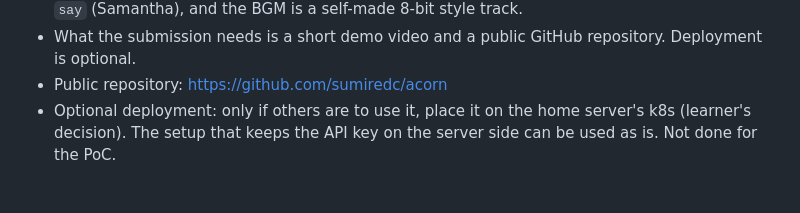
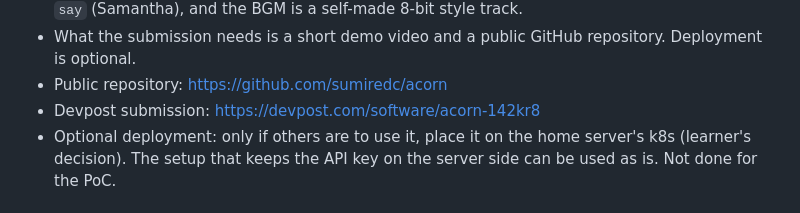
Before and after one commit to sumiredc/acorn, a Markdown page: devpost/spec.md, the part around the change. GitHub-like rendering.

```diff
--- a/devpost/spec.md
+++ b/devpost/spec.md
@@ -72,6 +72,7 @@ Documentation:
 - Demo video: https://youtube.com/shorts/ydS4rhTu7JY (English, about 55 seconds). Recorded by driving the screen at phone width (390×844) with Playwright. The mission scoring and reward pricing are real Jev results during recording, and the Monday–Saturday clear records are data prepared for the recording. The learner wrote the narration and subtitles; the voice is macOS `say` (Samantha), and the BGM is a self-made 8-bit style track.
 - What the submission needs is a short demo video and a public GitHub repository. Deployment is optional.
 - Public repository: https://github.com/sumiredc/acorn
+- Devpost submission: https://devpost.com/software/acorn-142kr8
 - Optional deployment: only if others are to use it, place it on the home server's k8s (learner's decision). The setup that keeps the API key on the server side can be used as is. Not done for the PoC.
 
 ## Look and Feel
```
Also changed, not shown: devpost/spec.ja.md (+1 -0 lines).
